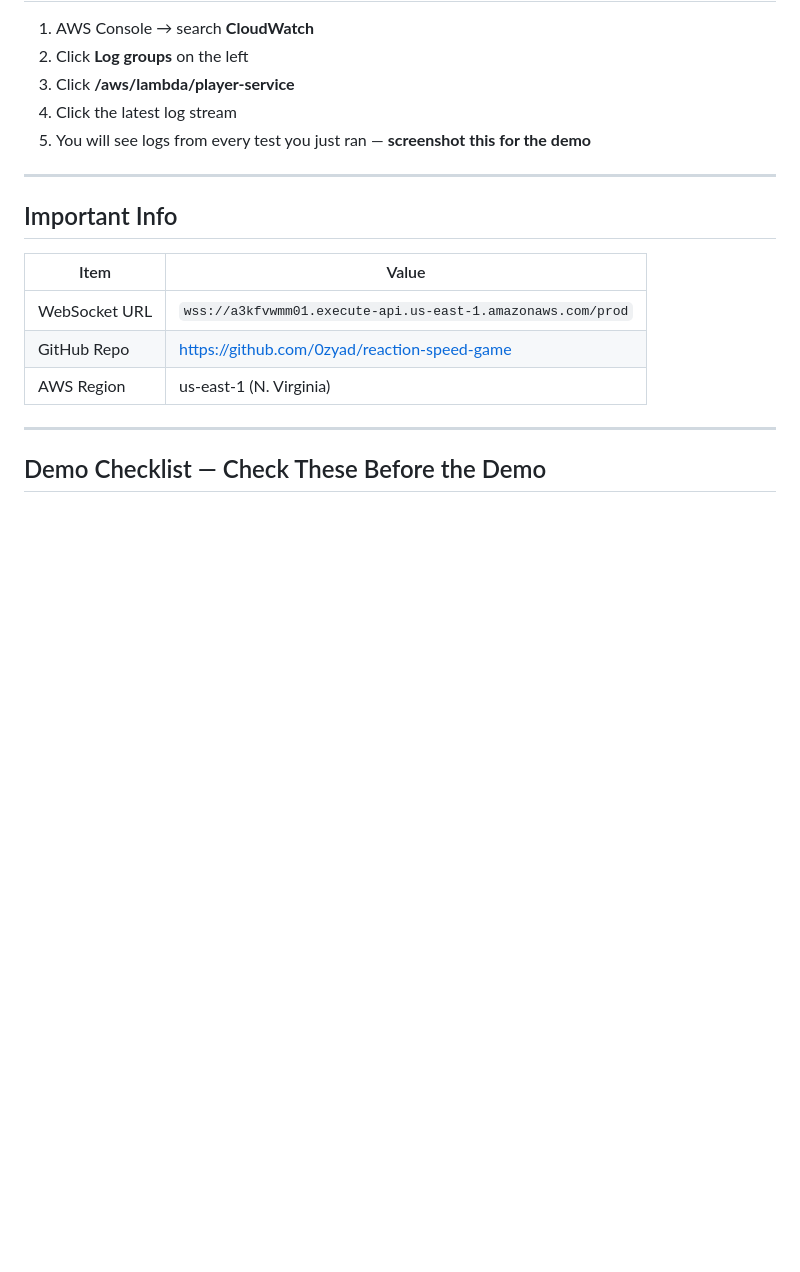
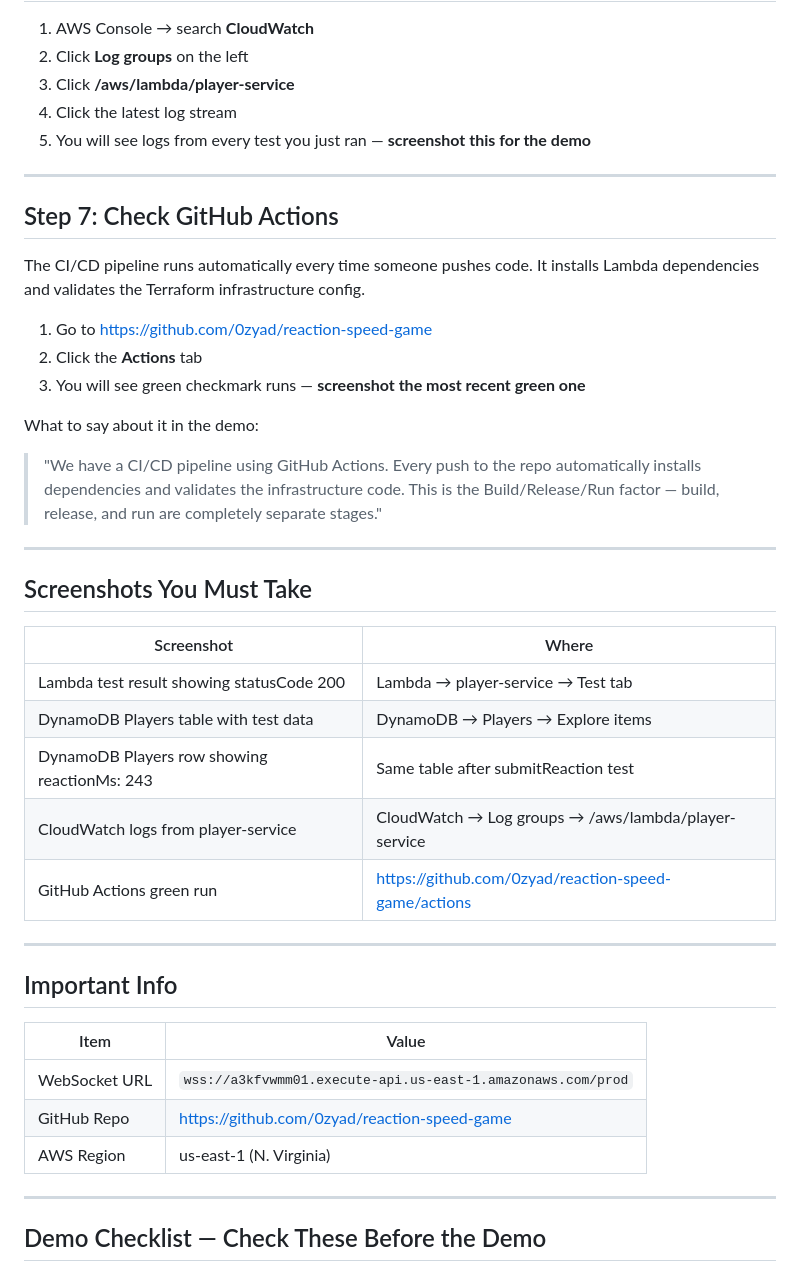
Before and after one commit to 0zyad/reaction-speed-game, a Markdown page: PERSON2_INSTRUCTIONS.md, the part around the change. Drawn GitHub-style; blank space fills up the shorter version.

Commit message:
Update instructions: add GitHub Actions explanation and screenshot checklist

```diff
--- a/PERSON2_INSTRUCTIONS.md
+++ b/PERSON2_INSTRUCTIONS.md
@@ -150,6 +150,31 @@ Now go back to **Lambda → player-service → Test tab**:
 
 ---
 
+## Step 7: Check GitHub Actions
+
+The CI/CD pipeline runs automatically every time someone pushes code. It installs Lambda dependencies and validates the Terraform infrastructure config.
+
+1. Go to https://github.com/0zyad/reaction-speed-game
+2. Click the **Actions** tab
+3. You will see green checkmark runs — **screenshot the most recent green one**
+
+What to say about it in the demo:
+> "We have a CI/CD pipeline using GitHub Actions. Every push to the repo automatically installs dependencies and validates the infrastructure code. This is the Build/Release/Run factor — build, release, and run are completely separate stages."
+
+---
+
+## Screenshots You Must Take
+
+| Screenshot | Where |
+|---|---|
+| Lambda test result showing statusCode 200 | Lambda → player-service → Test tab |
+| DynamoDB Players table with test data | DynamoDB → Players → Explore items |
+| DynamoDB Players row showing reactionMs: 243 | Same table after submitReaction test |
+| CloudWatch logs from player-service | CloudWatch → Log groups → /aws/lambda/player-service |
+| GitHub Actions green run | https://github.com/0zyad/reaction-speed-game/actions |
+
+---
+
 ## Important Info
 
 | Item | Value |
```
Also changed, not shown: PERSON3_INSTRUCTIONS.md (+20 -1 lines).
